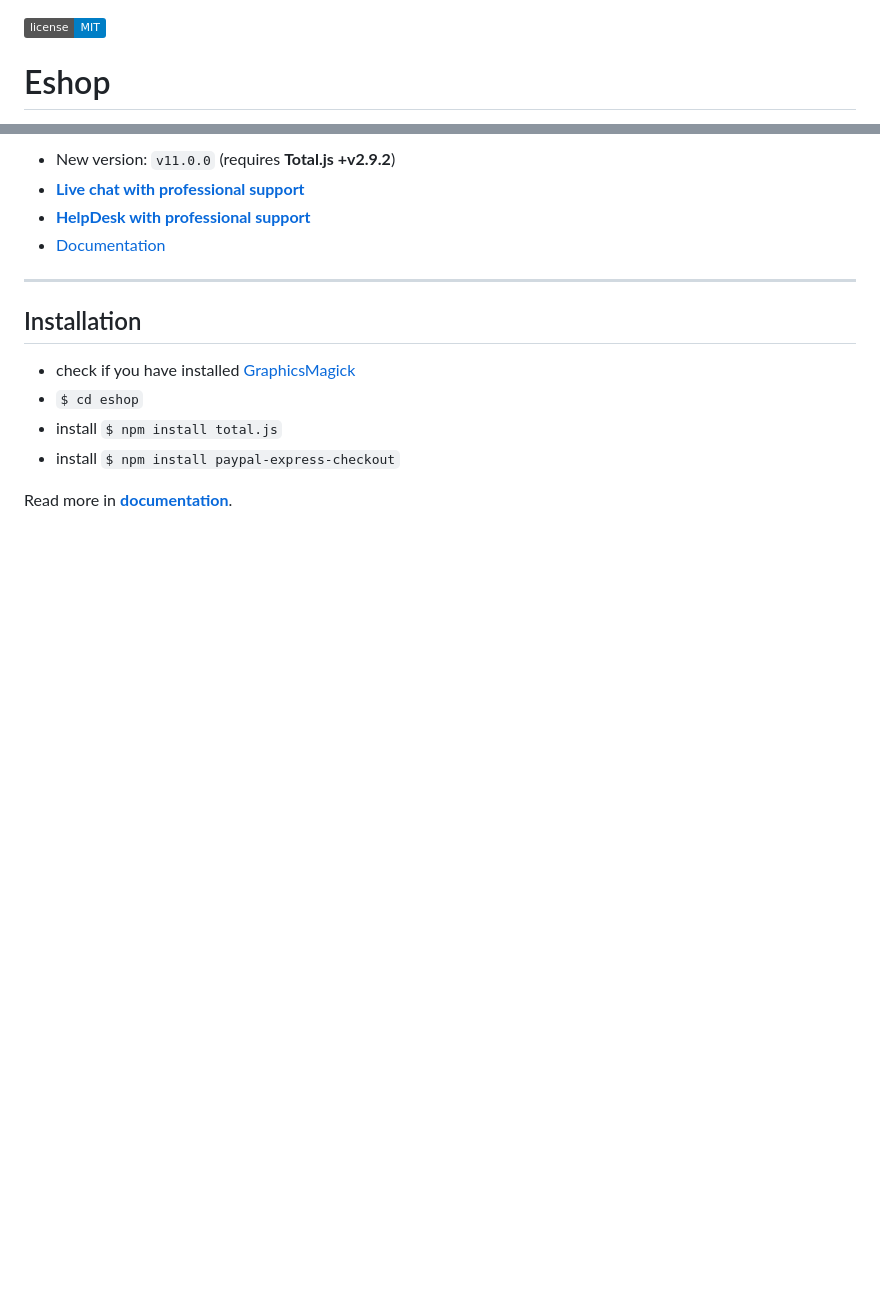
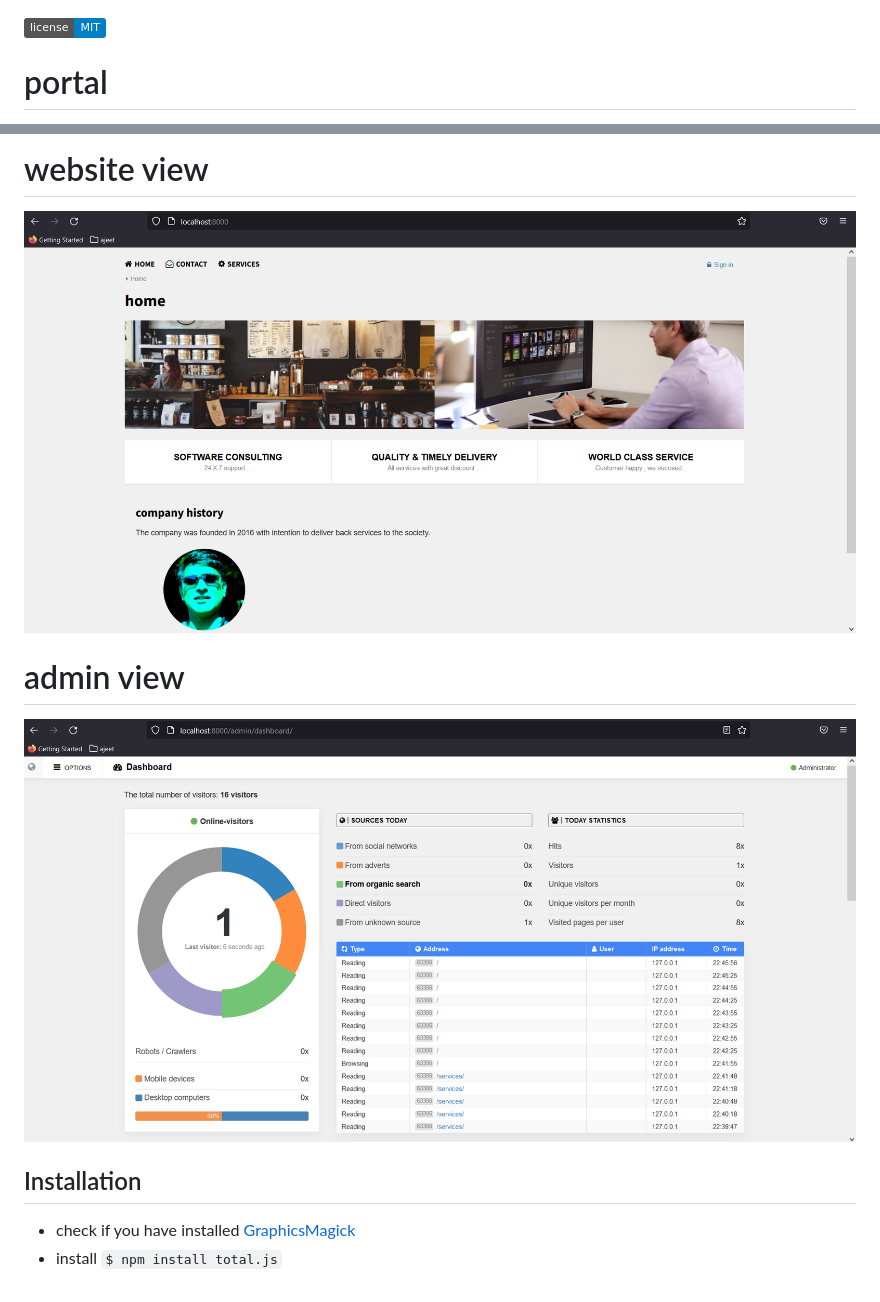
Before and after one commit to AJEETX/ajeetx.github.io, a Markdown page: README.md, 2 parts joined by grey strips. Drawn GitHub-style; pictures changed too: Capture.PNG (added), admin.PNG (added); badges without logos; blank space fills up the shorter version.

Commit message:
adm

```diff
--- a/README.md
+++ b/README.md
@@ -1,4 +1,4 @@
 [![MIT License][license-image]][license-url]
 
-# Eshop
+# portal
 
@@ -6,19 +6,15 @@
 
-- New version: `v11.0.0` (requires __Total.js +v2.9.2__)
-- [__Live chat with professional support__](https://messenger.totaljs.com)
-- [__HelpDesk with professional support__](https://helpdesk.totaljs.com)
-- [Documentation](https://wiki.totaljs.com?q=eshop+welcome)
+# website view
+<img src="Capture.PNG" />
 
----
+# admin view
+<img src="admin.PNG" />
 
 ## Installation
 
 - check if you have installed [GraphicsMagick](http://www.graphicsmagick.org/)
-- `$ cd eshop`
 - install `$ npm install total.js`
-- install `$ npm install paypal-express-checkout`
 
-Read more in [__documentation__](https://wiki.totaljs.com/?q=eshop+welcome).
 
 [license-image]: https://img.shields.io/badge/license-MIT-blue.svg?style=flat
 [license-url]: license.txt
```
Also changed, not shown: other parts of README.md (+1 -1 lines), 4 other files.
